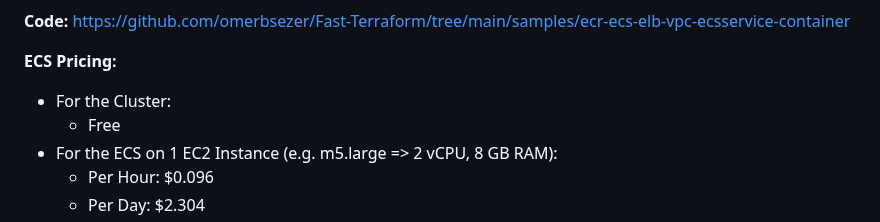
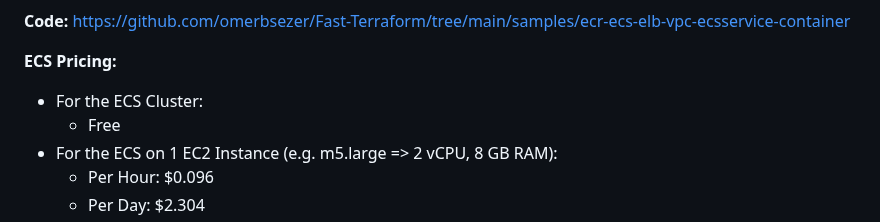
Before and after one commit to omerbsezer/Fast-Terraform, a Markdown page: SAMPLE04-ECR-ECS-ELB-VPC-ECS-Service.md, the part around the change. GitHub-like rendering.

```diff
--- a/SAMPLE04-ECR-ECS-ELB-VPC-ECS-Service.md
+++ b/SAMPLE04-ECR-ECS-ELB-VPC-ECS-Service.md
@@ -19,7 +19,7 @@ There are 5 main parts:
 **Code:** https://github.com/omerbsezer/Fast-Terraform/tree/main/samples/ecr-ecs-elb-vpc-ecsservice-container
 
 **ECS Pricing:**
-- For the Cluster:
+- For the ECS Cluster:
   - Free
 - For the ECS on 1 EC2 Instance (e.g. m5.large => 2 vCPU, 8 GB RAM):
   - Per Hour: $0.096
```
